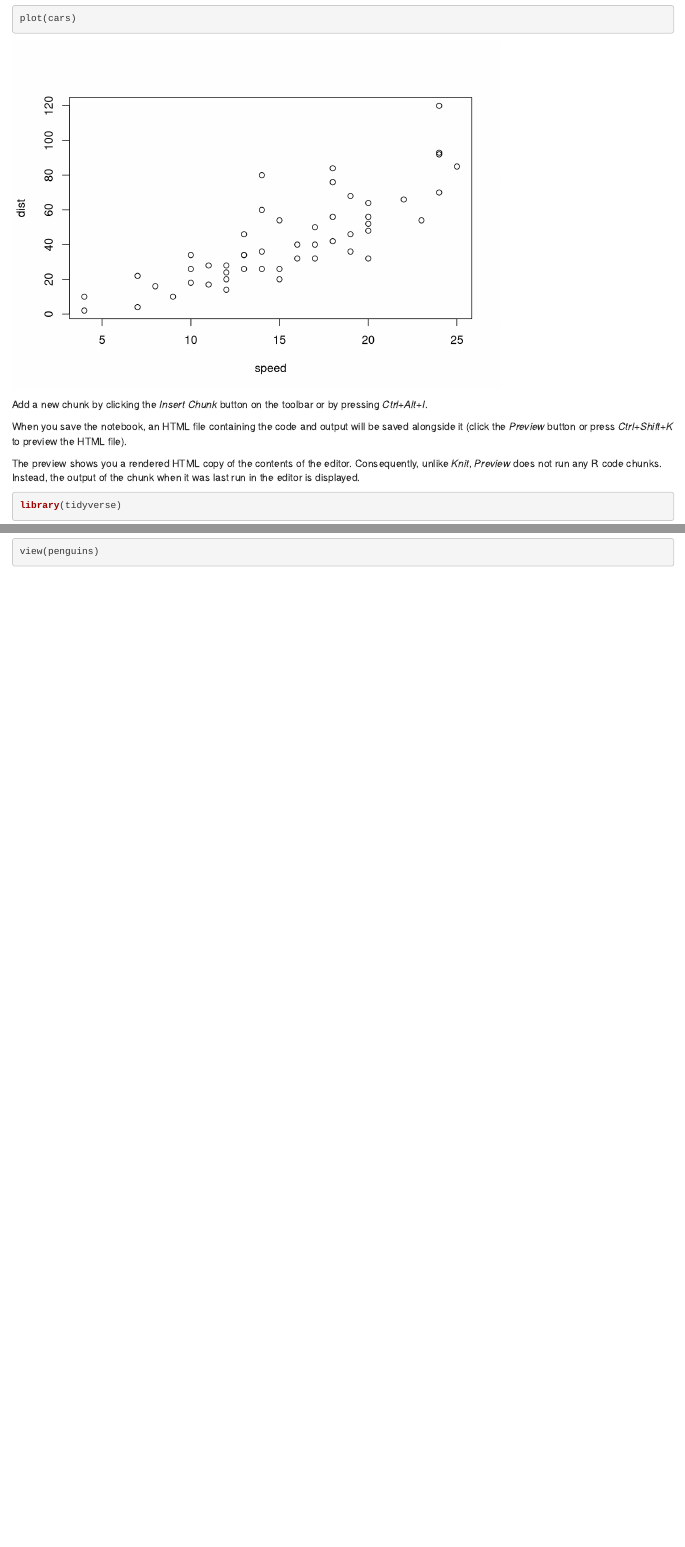
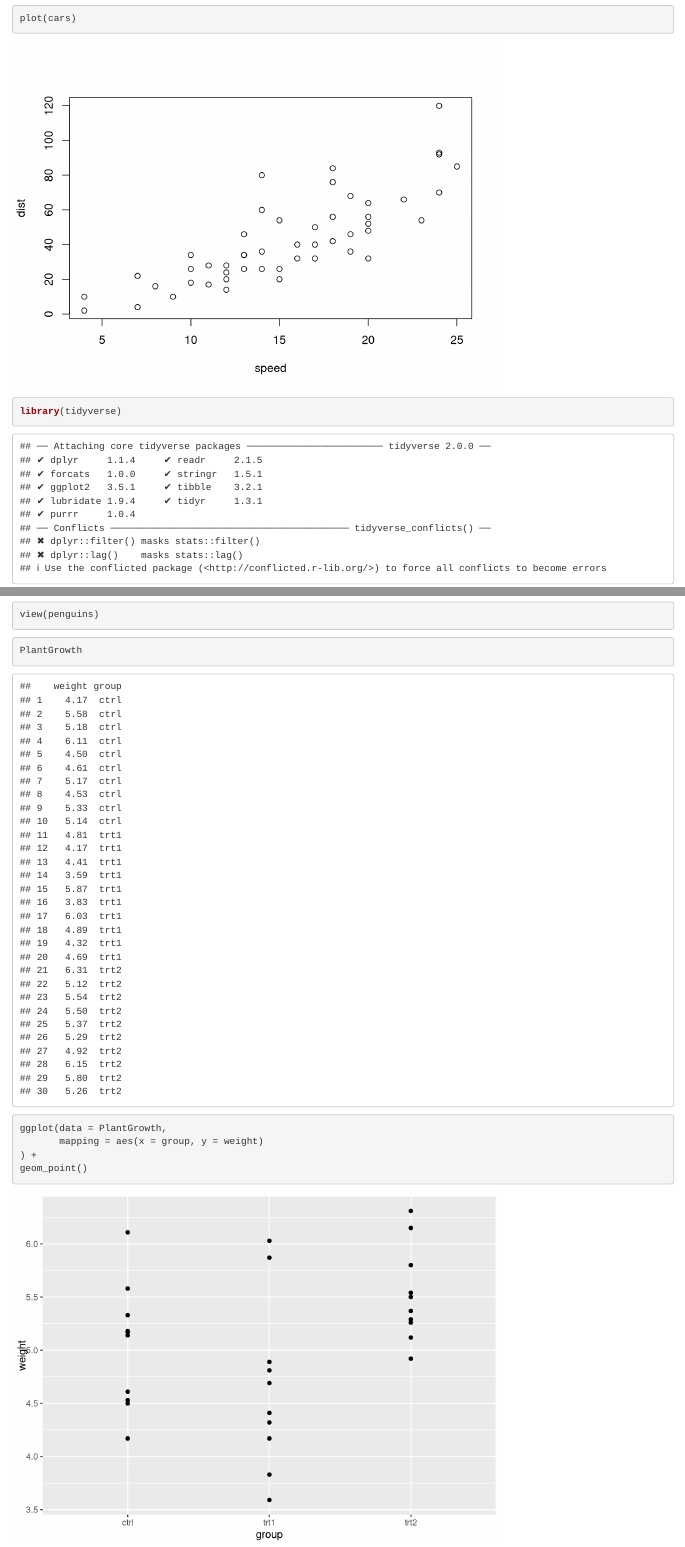
Before and after one commit to AnkhM/CogSci325-Mithbavkar-A, an R Markdown document (ICMA_notebook.Rmd): the page in a window 1100 px wide, from 240 px down, and a second part further down, joined at a grey line. Rendered offline with R 4.5, knitr and Pandoc, with nearby package versions.

Commit message:
ICMA 9/11/2025

````diff
--- a/ICMA_notebook.Rmd
+++ b/ICMA_notebook.Rmd
@@ -19,11 +19,6 @@
 plot(cars)
 ```
 
-Add a new chunk by clicking the *Insert Chunk* button on the toolbar or by pressing *Ctrl+Alt+I*.
-
-When you save the notebook, an HTML file containing the code and output will be saved alongside it (click the *Preview* button or press *Ctrl+Shift+K* to preview the HTML file).
-
-The preview shows you a rendered HTML copy of the contents of the editor. Consequently, unlike *Knit*, *Preview* does not run any R code chunks. Instead, the output of the chunk when it was last run in the editor is displayed.
 ```{r}
 library(tidyverse)
 library(palmerpenguins)
@@ -41,3 +36,13 @@
 ```{r}
 view(penguins)
 ```
+
+```{r}
+PlantGrowth
+```
+```{r}
+ggplot(data = PlantGrowth,
+       mapping = aes(x = group, y = weight)
+) +
+geom_point()
+```
````
Also changed, not shown: ICMA_notebook.nb.html.
